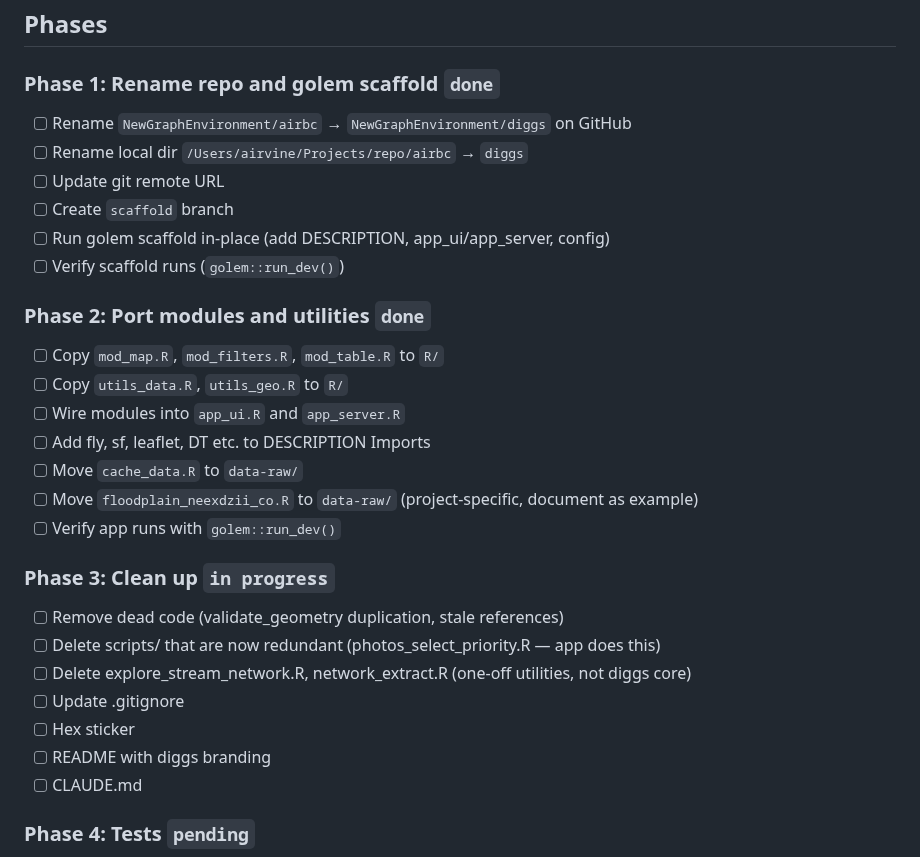
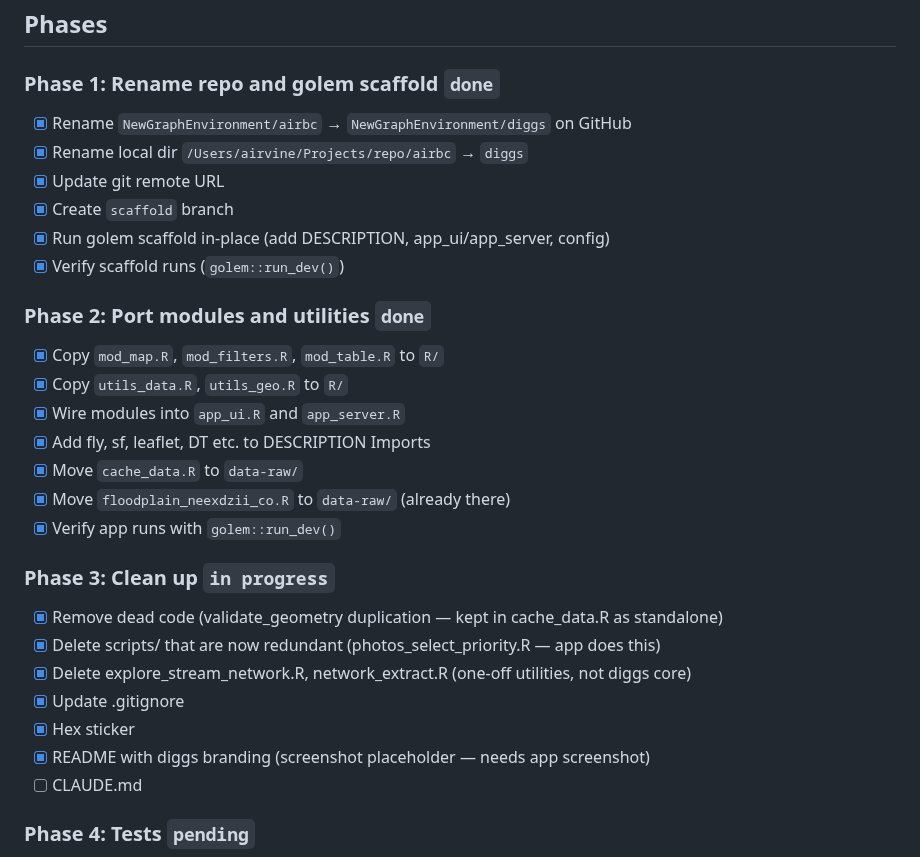
Before and after one commit to NewGraphEnvironment/diggs, a Markdown page: task_plan.md, the part around the change. Drawn GitHub-style.

```diff
--- a/task_plan.md
+++ b/task_plan.md
@@ -7,29 +7,29 @@
 ## Phases
 
 ### Phase 1: Rename repo and golem scaffold `done`
-- [ ] Rename `NewGraphEnvironment/airbc` → `NewGraphEnvironment/diggs` on GitHub
-- [ ] Rename local dir `/Users/airvine/Projects/repo/airbc` → `diggs`
-- [ ] Update git remote URL
-- [ ] Create `scaffold` branch
-- [ ] Run golem scaffold in-place (add DESCRIPTION, app_ui/app_server, config)
-- [ ] Verify scaffold runs (`golem::run_dev()`)
+- [x] Rename `NewGraphEnvironment/airbc` → `NewGraphEnvironment/diggs` on GitHub
+- [x] Rename local dir `/Users/airvine/Projects/repo/airbc` → `diggs`
+- [x] Update git remote URL
+- [x] Create `scaffold` branch
+- [x] Run golem scaffold in-place (add DESCRIPTION, app_ui/app_server, config)
+- [x] Verify scaffold runs (`golem::run_dev()`)
 
 ### Phase 2: Port modules and utilities `done`
-- [ ] Copy `mod_map.R`, `mod_filters.R`, `mod_table.R` to `R/`
-- [ ] Copy `utils_data.R`, `utils_geo.R` to `R/`
-- [ ] Wire modules into `app_ui.R` and `app_server.R`
-- [ ] Add fly, sf, leaflet, DT etc. to DESCRIPTION Imports
-- [ ] Move `cache_data.R` to `data-raw/`
-- [ ] Move `floodplain_neexdzii_co.R` to `data-raw/` (project-specific, document as example)
-- [ ] Verify app runs with `golem::run_dev()`
+- [x] Copy `mod_map.R`, `mod_filters.R`, `mod_table.R` to `R/`
+- [x] Copy `utils_data.R`, `utils_geo.R` to `R/`
+- [x] Wire modules into `app_ui.R` and `app_server.R`
+- [x] Add fly, sf, leaflet, DT etc. to DESCRIPTION Imports
+- [x] Move `cache_data.R` to `data-raw/`
+- [x] Move `floodplain_neexdzii_co.R` to `data-raw/` (already there)
+- [x] Verify app runs with `golem::run_dev()`
 
 ### Phase 3: Clean up `in progress`
-- [ ] Remove dead code (validate_geometry duplication, stale references)
-- [ ] Delete scripts/ that are now redundant (photos_select_priority.R — app does this)
-- [ ] Delete explore_stream_network.R, network_extract.R (one-off utilities, not diggs core)
-- [ ] Update .gitignore
-- [ ] Hex sticker
-- [ ] README with diggs branding
+- [x] Remove dead code (validate_geometry duplication — kept in cache_data.R as standalone)
+- [x] Delete scripts/ that are now redundant (photos_select_priority.R — app does this)
+- [x] Delete explore_stream_network.R, network_extract.R (one-off utilities, not diggs core)
+- [x] Update .gitignore
+- [x] Hex sticker
+- [x] README with diggs branding (screenshot placeholder — needs app screenshot)
 - [ ] CLAUDE.md
 
 ### Phase 4: Tests `pending`
```
Also changed, not shown: README.md (+54 -29 lines), progress.md (+3 -0 lines), man/figures/logo.png, man/figures/logo_small.png, 2 other files.
